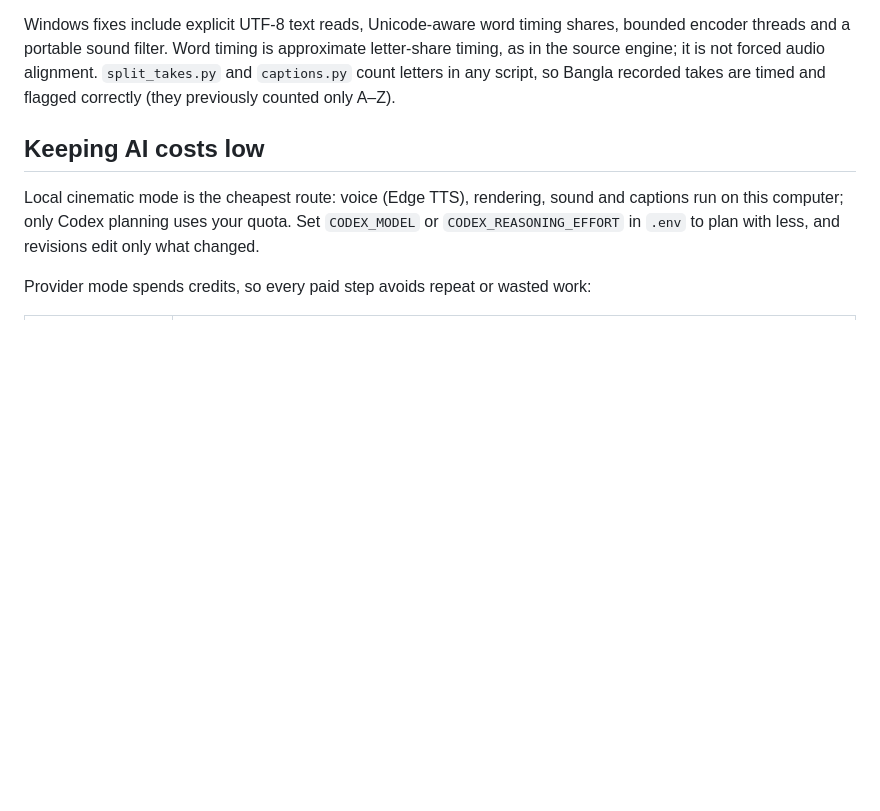
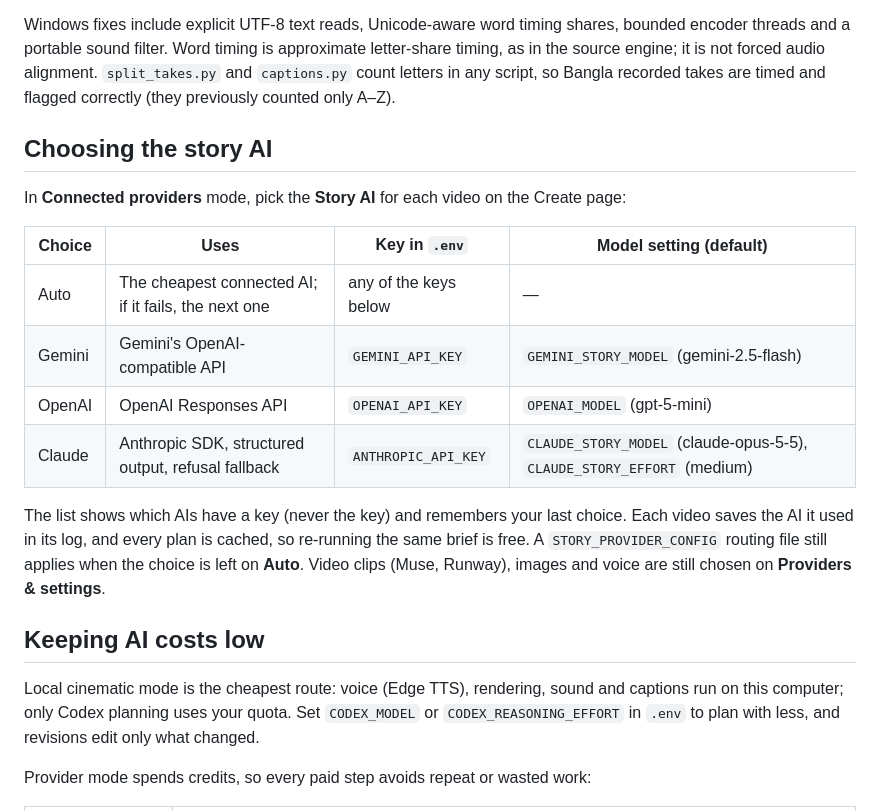
Before and after one commit to mdalamin-py/Story-Video-Automation, a Markdown page: README.md, the part around one of its changes. GitHub-like rendering; blank space fills up the shorter version.

```diff
--- a/README.md
+++ b/README.md
@@ -59,6 +119,22 @@ bounded encoder threads and a portable sound filter. Word timing is approximate
 letter-share timing, as in the source engine; it is not forced audio alignment.
 `split_takes.py` and `captions.py` count letters in any script, so Bangla recorded
 takes are timed and flagged correctly (they previously counted only A–Z).
+
+## Choosing the story AI
+
+In **Connected providers** mode, pick the **Story AI** for each video on the Create page:
+
+| Choice | Uses | Key in `.env` | Model setting (default) |
+| --- | --- | --- | --- |
+| Auto | The cheapest connected AI; if it fails, the next one | any of the keys below | — |
+| Gemini | Gemini's OpenAI-compatible API | `GEMINI_API_KEY` | `GEMINI_STORY_MODEL` (gemini-2.5-flash) |
+| OpenAI | OpenAI Responses API | `OPENAI_API_KEY` | `OPENAI_MODEL` (gpt-5-mini) |
+| Claude | Anthropic SDK, structured output, refusal fallback | `ANTHROPIC_API_KEY` | `CLAUDE_STORY_MODEL` (claude-opus-5-5), `CLAUDE_STORY_EFFORT` (medium) |
+
+The list shows which AIs have a key (never the key) and remembers your last choice. Each video
+saves the AI it used in its log, and every plan is cached, so re-running the same brief is free.
+A `STORY_PROVIDER_CONFIG` routing file still applies when the choice is left on **Auto**.
+Video clips (Muse, Runway), images and voice are still chosen on **Providers & settings**.
 
 ## Keeping AI costs low
 
```
Also changed, not shown: other parts of README.md (+67 -7 lines), documentation/images/create.jpg (added), documentation/images/library-light.jpg (added), documentation/images/overview.jpg (added), documentation/images/phone.jpg (added), documentation/images/review.jpg (added), 10 other files.
